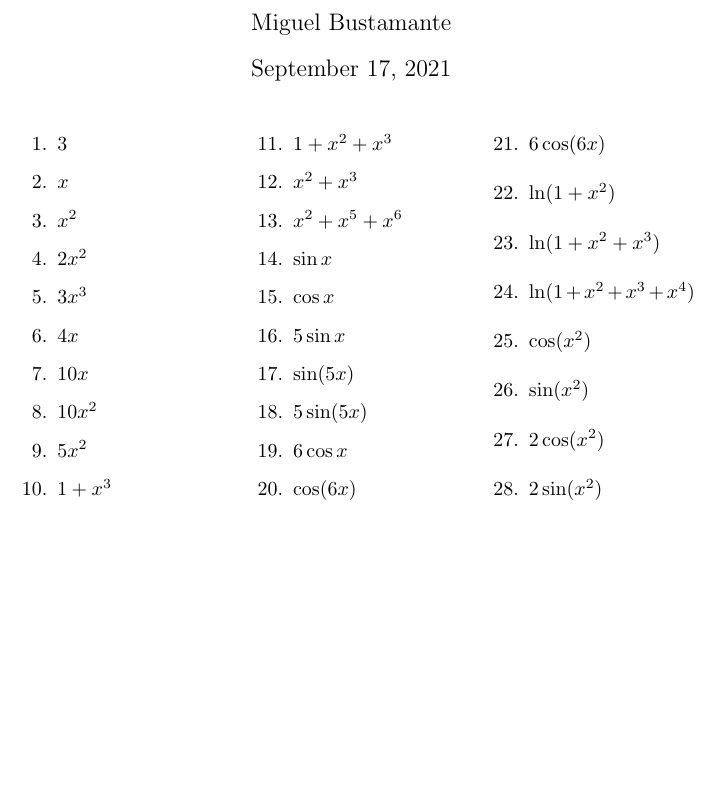
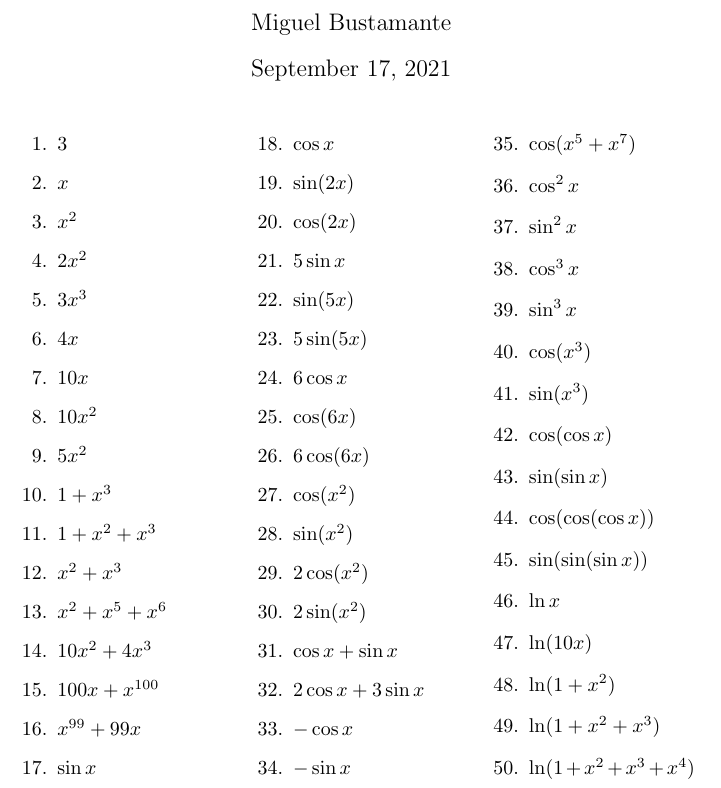
Before and after one commit to mbustamanter/math-writings, a LaTeX document (sheets/derivatives-1.tex): part of the page, cut so that both start at the same text, the shorter picture padded with empty space. Compiled offline with pdfLaTeX.

Commit message:
added several exercises

```diff
--- a/sheets/derivatives-1.tex
+++ b/sheets/derivatives-1.tex
@@ -19,21 +19,43 @@
     \item $1+x^2+x^3$
     \item $x^2+x^3$
     \item $x^2+x^5+x^6$
+    \item $10x^2+4x^3$
+    \item $100x+x^{100}$
+    \item $x^{99}+99x$
     \item $\sin x$
     \item $\cos x$
+    \item $\sin(2x)$
+    \item $\cos(2x)$
     \item $5\sin x$
     \item $\sin(5x)$
     \item $5\sin(5x)$
     \item $6\cos x$
     \item $\cos(6x)$
     \item $6\cos(6x)$
-    \item $\ln(1+x^2)$
-    \item $\ln(1+x^2+x^3)$
-    \item $\ln(1+x^2+x^3+x^4)$
     \item $\cos(x^2)$
     \item $\sin(x^2)$
     \item $2\cos(x^2)$
     \item $2\sin(x^2)$
+    \item $\cos x+\sin x$
+    \item $2\cos x+3\sin x$
+    \item $-\cos x$
+    \item $-\sin x$
+    \item $\cos(x^5+x^7)$
+    \item $\cos^2 x$
+    \item $\sin^2 x$
+    \item $\cos^3 x$
+    \item $\sin^3 x$
+    \item $\cos(x^3)$
+    \item $\sin(x^3)$
+    \item $\cos(\cos x)$
+    \item $\sin(\sin x)$
+    \item $\cos(\cos(\cos x))$
+    \item $\sin(\sin(\sin x))$
+    \item $\ln x$
+    \item $\ln(10x)$
+    \item $\ln(1+x^2)$
+    \item $\ln(1+x^2+x^3)$
+    \item $\ln(1+x^2+x^3+x^4)$
 \end{enumerate}
 \end{multicols}
 \end{document}
```
